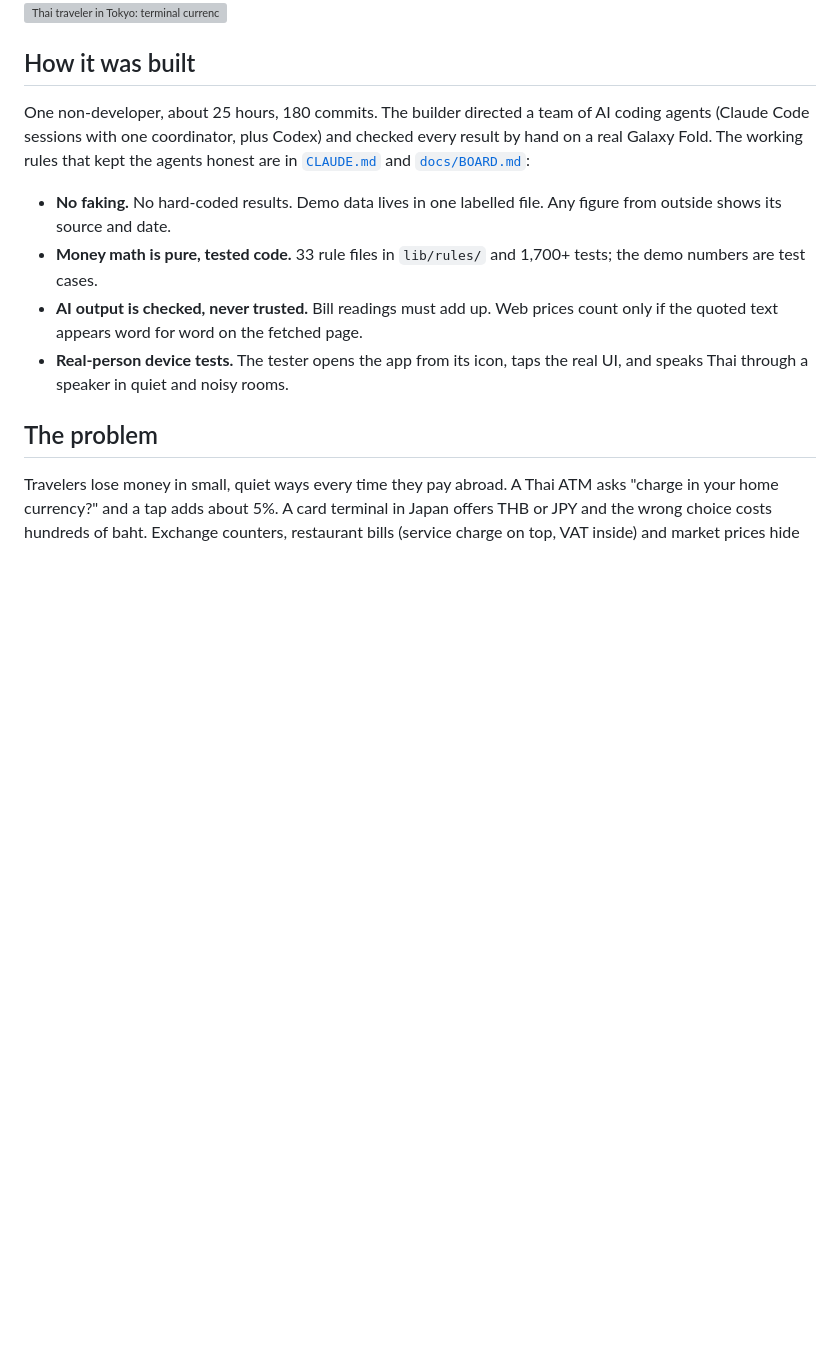
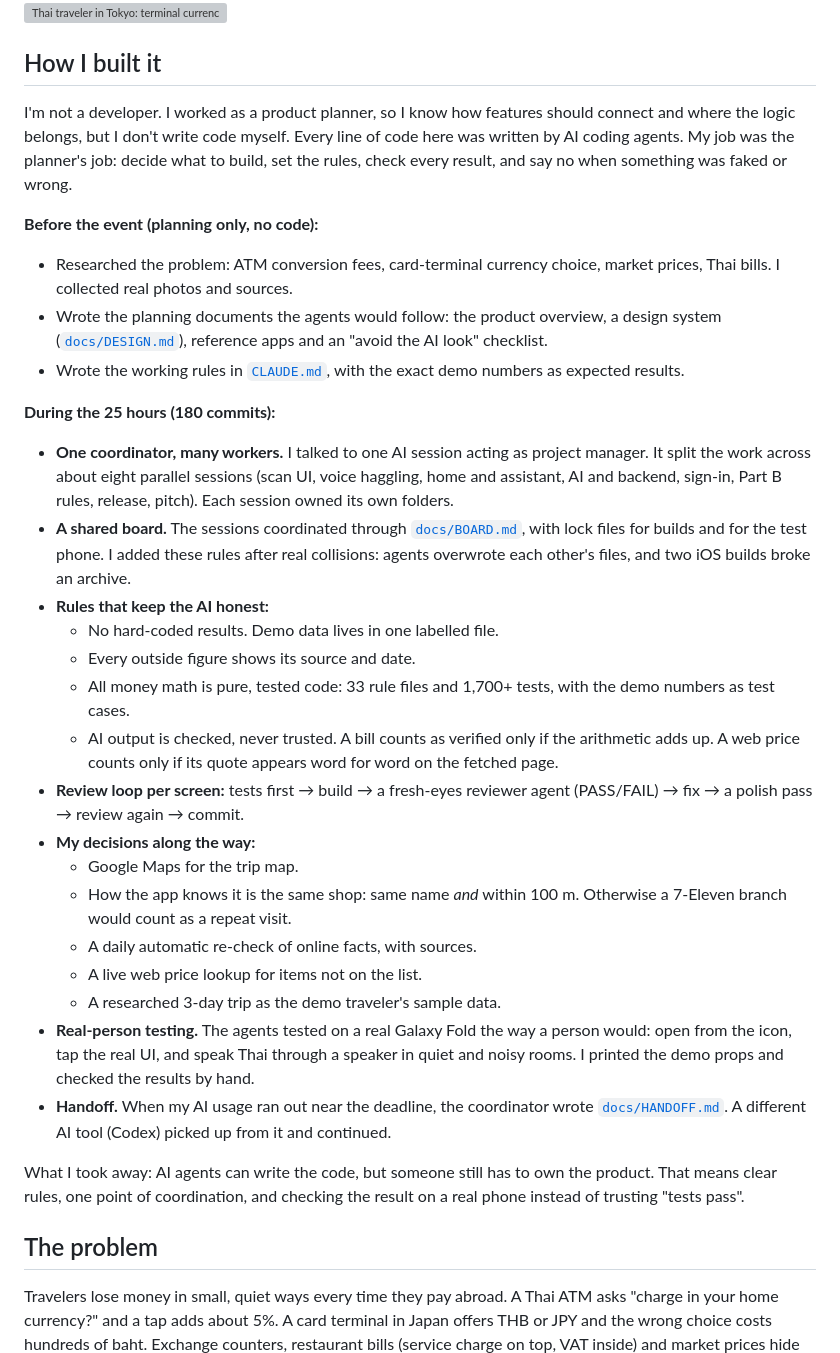
Before and after one commit to g326555-lab/money-navigation, a Markdown page: README.md, the part around the change. GitHub-like rendering; blank space fills up the shorter version; grey boxes are pictures that could not be loaded.

Commit message:
README: build story from the owner's view (planner directing AI agents)
Co-Authored-By: Claude Opus 5.5 <noreply@anthropic.com>

```diff
--- a/README.md
+++ b/README.md
@@ -14,14 +14,34 @@ Built for **U-Hackathon 2026** (AI track, Bangkok, 15–16 Oct 2026).
 <img src="pitch/assets/phone-tokyo.png" width="160" alt="Thai traveler in Tokyo: terminal currency choice">
 </p>
 
-## How it was built
+## How I built it
 
-One non-developer, about 25 hours, 180 commits. The builder directed a team of AI coding agents (Claude Code sessions with one coordinator, plus Codex) and checked every result by hand on a real Galaxy Fold. The working rules that kept the agents honest are in [`CLAUDE.md`](CLAUDE.md) and [`docs/BOARD.md`](docs/BOARD.md):
+I'm not a developer. I worked as a product planner, so I know how features should connect and where the logic belongs, but I don't write code myself. Every line of code here was written by AI coding agents. My job was the planner's job: decide what to build, set the rules, check every result, and say no when something was faked or wrong.
 
-- **No faking.** No hard-coded results. Demo data lives in one labelled file. Any figure from outside shows its source and date.
-- **Money math is pure, tested code.** 33 rule files in `lib/rules/` and 1,700+ tests; the demo numbers are test cases.
-- **AI output is checked, never trusted.** Bill readings must add up. Web prices count only if the quoted text appears word for word on the fetched page.
-- **Real-person device tests.** The tester opens the app from its icon, taps the real UI, and speaks Thai through a speaker in quiet and noisy rooms.
+**Before the event (planning only, no code):**
+- Researched the problem: ATM conversion fees, card-terminal currency choice, market prices, Thai bills. I collected real photos and sources.
+- Wrote the planning documents the agents would follow: the product overview, a design system ([`docs/DESIGN.md`](docs/DESIGN.md)), reference apps and an "avoid the AI look" checklist.
+- Wrote the working rules in [`CLAUDE.md`](CLAUDE.md), with the exact demo numbers as expected results.
+
+**During the 25 hours (180 commits):**
+- **One coordinator, many workers.** I talked to one AI session acting as project manager. It split the work across about eight parallel sessions (scan UI, voice haggling, home and assistant, AI and backend, sign-in, Part B rules, release, pitch). Each session owned its own folders.
+- **A shared board.** The sessions coordinated through [`docs/BOARD.md`](docs/BOARD.md), with lock files for builds and for the test phone. I added these rules after real collisions: agents overwrote each other's files, and two iOS builds broke an archive.
+- **Rules that keep the AI honest:**
+  - No hard-coded results. Demo data lives in one labelled file.
+  - Every outside figure shows its source and date.
+  - All money math is pure, tested code: 33 rule files and 1,700+ tests, with the demo numbers as test cases.
+  - AI output is checked, never trusted. A bill counts as verified only if the arithmetic adds up. A web price counts only if its quote appears word for word on the fetched page.
+- **Review loop per screen:** tests first → build → a fresh-eyes reviewer agent (PASS/FAIL) → fix → a polish pass → review again → commit.
+- **My decisions along the way:**
+  - Google Maps for the trip map.
+  - How the app knows it is the same shop: same name *and* within 100 m. Otherwise a 7-Eleven branch would count as a repeat visit.
+  - A daily automatic re-check of online facts, with sources.
+  - A live web price lookup for items not on the list.
+  - A researched 3-day trip as the demo traveler's sample data.
+- **Real-person testing.** The agents tested on a real Galaxy Fold the way a person would: open from the icon, tap the real UI, and speak Thai through a speaker in quiet and noisy rooms. I printed the demo props and checked the results by hand.
+- **Handoff.** When my AI usage ran out near the deadline, the coordinator wrote [`docs/HANDOFF.md`](docs/HANDOFF.md). A different AI tool (Codex) picked up from it and continued.
+
+What I took away: AI agents can write the code, but someone still has to own the product. That means clear rules, one point of coordination, and checking the result on a real phone instead of trusting "tests pass".
 
 ## The problem
 
```
